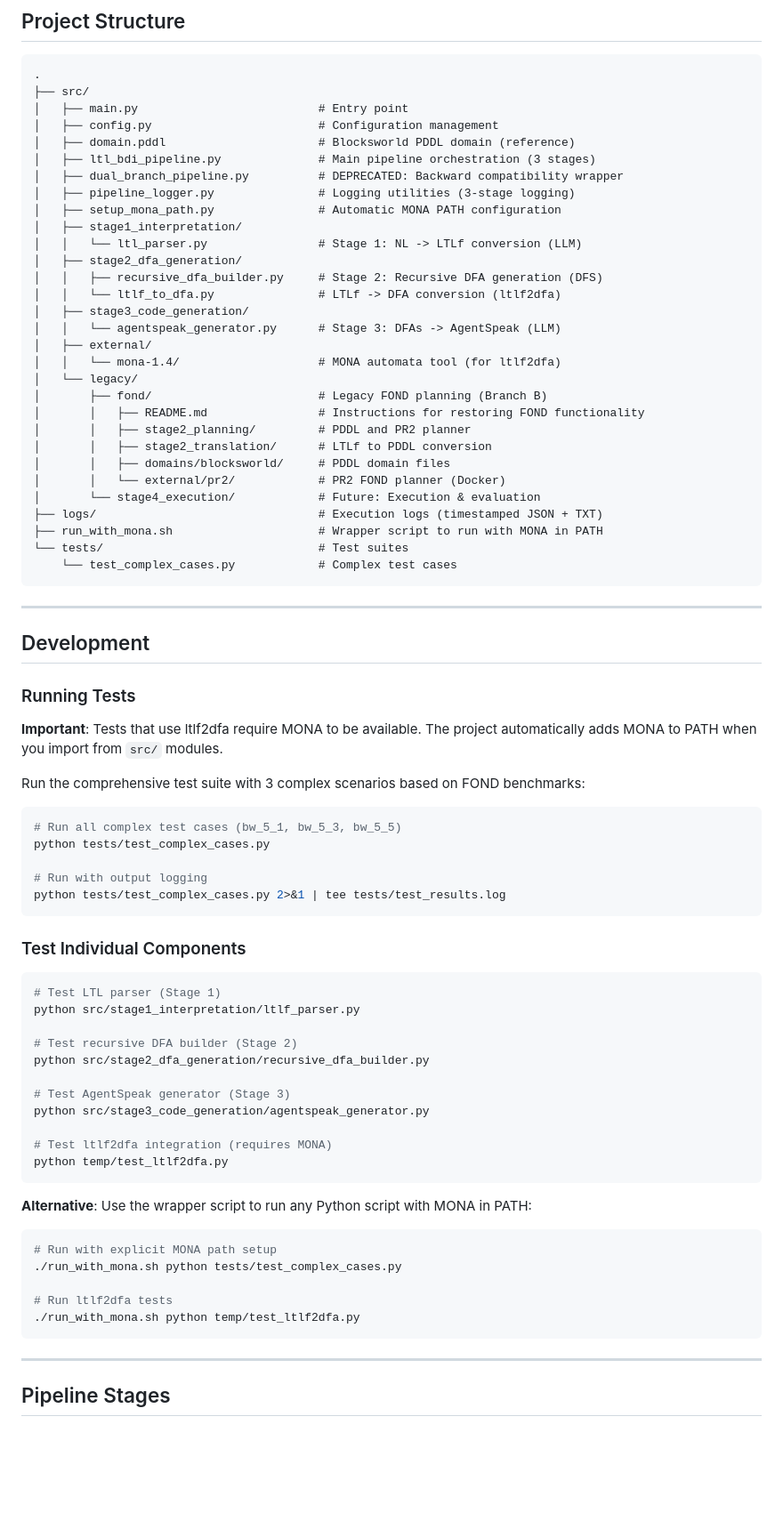
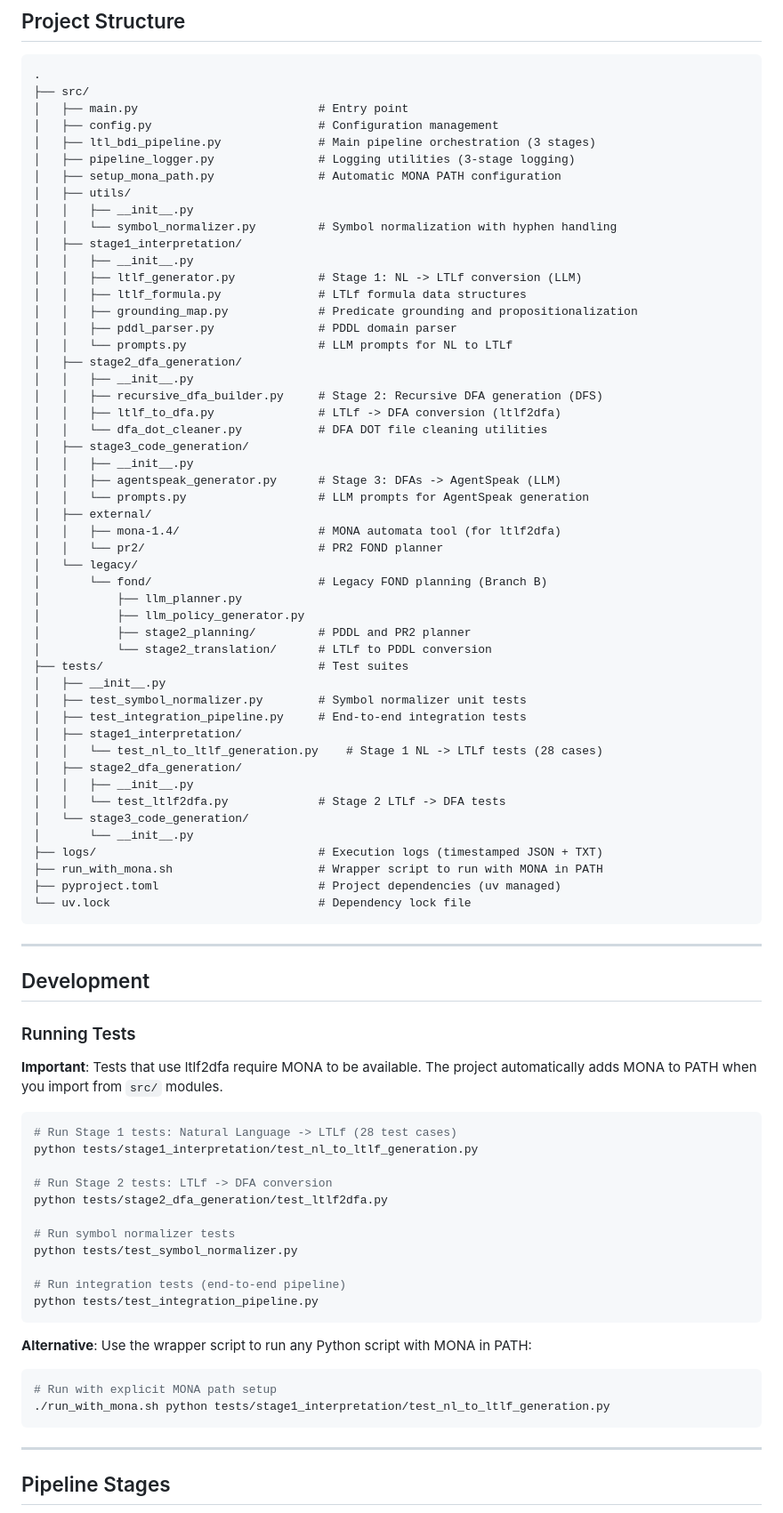
Before and after one commit to RockYYY888/llm-bdi-pipeline, a Markdown page: README.md, the part around one of its changes. Shown at 89% size. Drawn GitHub-style; blank space fills up the shorter version.

````diff
--- a/README.md
+++ b/README.md
@@ -203,32 +218,52 @@ Execution log saved to: logs/20251030_123456_llm_agentspeak/execution.json
 ├── src/
 │   ├── main.py                          # Entry point
 │   ├── config.py                        # Configuration management
-│   ├── domain.pddl                      # Blocksworld PDDL domain (reference)
 │   ├── ltl_bdi_pipeline.py              # Main pipeline orchestration (3 stages)
-│   ├── dual_branch_pipeline.py          # DEPRECATED: Backward compatibility wrapper
 │   ├── pipeline_logger.py               # Logging utilities (3-stage logging)
 │   ├── setup_mona_path.py               # Automatic MONA PATH configuration
+│   ├── utils/
+│   │   ├── __init__.py
+│   │   └── symbol_normalizer.py         # Symbol normalization with hyphen handling
 │   ├── stage1_interpretation/
-│   │   └── ltl_parser.py                # Stage 1: NL -> LTLf conversion (LLM)
+│   │   ├── __init__.py
+│   │   ├── ltlf_generator.py            # Stage 1: NL -> LTLf conversion (LLM)
+│   │   ├── ltlf_formula.py              # LTLf formula data structures
+│   │   ├── grounding_map.py             # Predicate grounding and propositionalization
+│   │   ├── pddl_parser.py               # PDDL domain parser
+│   │   └── prompts.py                   # LLM prompts for NL to LTLf
 │   ├── stage2_dfa_generation/
+│   │   ├── __init__.py
 │   │   ├── recursive_dfa_builder.py     # Stage 2: Recursive DFA generation (DFS)
-│   │   └── ltlf_to_dfa.py               # LTLf -> DFA conversion (ltlf2dfa)
+│   │   ├── ltlf_to_dfa.py               # LTLf -> DFA conversion (ltlf2dfa)
+│   │   └── dfa_dot_cleaner.py           # DFA DOT file cleaning utilities
 │   ├── stage3_code_generation/
-│   │   └── agentspeak_generator.py      # Stage 3: DFAs -> AgentSpeak (LLM)
+│   │   ├── __init__.py
+│   │   ├── agentspeak_generator.py      # Stage 3: DFAs -> AgentSpeak (LLM)
+│   │   └── prompts.py                   # LLM prompts for AgentSpeak generation
 │   ├── external/
-│   │   └── mona-1.4/                    # MONA automata tool (for ltlf2dfa)
+│   │   ├── mona-1.4/                    # MONA automata tool (for ltlf2dfa)
+│   │   └── pr2/                         # PR2 FOND planner
 │   └── legacy/
-│       ├── fond/                        # Legacy FOND planning (Branch B)
-│       │   ├── README.md                # Instructions for restoring FOND functionality
-│       │   ├── stage2_planning/         # PDDL and PR2 planner
-│       │   ├── stage2_translation/      # LTLf to PDDL conversion
-│       │   ├── domains/blocksworld/     # PDDL domain files
-│       │   └── external/pr2/            # PR2 FOND planner (Docker)
-│       └── stage4_execution/            # Future: Execution & evaluation
+│       └── fond/                        # Legacy FOND planning (Branch B)
+│           ├── llm_planner.py
+│           ├── llm_policy_generator.py
+│           ├── stage2_planning/         # PDDL and PR2 planner
+│           └── stage2_translation/      # LTLf to PDDL conversion
+├── tests/                               # Test suites
+│   ├── __init__.py
+│   ├── test_symbol_normalizer.py        # Symbol normalizer unit tests
+│   ├── test_integration_pipeline.py     # End-to-end integration tests
+│   ├── stage1_interpretation/
+│   │   └── test_nl_to_ltlf_generation.py    # Stage 1 NL -> LTLf tests (28 cases)
+│   ├── stage2_dfa_generation/
+│   │   ├── __init__.py
+│   │   └── test_ltlf2dfa.py             # Stage 2 LTLf -> DFA tests
+│   └── stage3_code_generation/
+│       └── __init__.py
 ├── logs/                                # Execution logs (timestamped JSON + TXT)
 ├── run_with_mona.sh                     # Wrapper script to run with MONA in PATH
-└── tests/                               # Test suites
-    └── test_complex_cases.py            # Complex test cases
+├── pyproject.toml                       # Project dependencies (uv managed)
+└── uv.lock                              # Dependency lock file
 ```
 
 ---
@@ -239,40 +274,25 @@ Execution log saved to: logs/20251030_123456_llm_agentspeak/execution.json
 
 **Important**: Tests that use ltlf2dfa require MONA to be available. The project automatically adds MONA to PATH when you import from `src/` modules.
 
-Run the comprehensive test suite with 3 complex scenarios based on FOND benchmarks:
+```bash
+# Run Stage 1 tests: Natural Language -> LTLf (28 test cases)
+python tests/stage1_interpretation/test_nl_to_ltlf_generation.py
 
-```bash
-# Run all complex test cases (bw_5_1, bw_5_3, bw_5_5)
-python tests/test_complex_cases.py
+# Run Stage 2 tests: LTLf -> DFA conversion
+python tests/stage2_dfa_generation/test_ltlf2dfa.py
 
-# Run with output logging
-python tests/test_complex_cases.py 2>&1 | tee tests/test_results.log
-```
+# Run symbol normalizer tests
+python tests/test_symbol_normalizer.py
 
-### Test Individual Components
-
-```bash
-# Test LTL parser (Stage 1)
-python src/stage1_interpretation/ltlf_parser.py
-
-# Test recursive DFA builder (Stage 2)
-python src/stage2_dfa_generation/recursive_dfa_builder.py
-
-# Test AgentSpeak generator (Stage 3)
-python src/stage3_code_generation/agentspeak_generator.py
-
-# Test ltlf2dfa integration (requires MONA)
-python temp/test_ltlf2dfa.py
+# Run integration tests (end-to-end pipeline)
+python tests/test_integration_pipeline.py
 ```
 
 **Alternative**: Use the wrapper script to run any Python script with MONA in PATH:
 
 ```bash
 # Run with explicit MONA path setup
-./run_with_mona.sh python tests/test_complex_cases.py
-
-# Run ltlf2dfa tests
-./run_with_mona.sh python temp/test_ltlf2dfa.py
+./run_with_mona.sh python tests/stage1_interpretation/test_nl_to_ltlf_generation.py
 ```
 
 ---
````
Also changed, not shown: other parts of README.md (+96 -17 lines).
